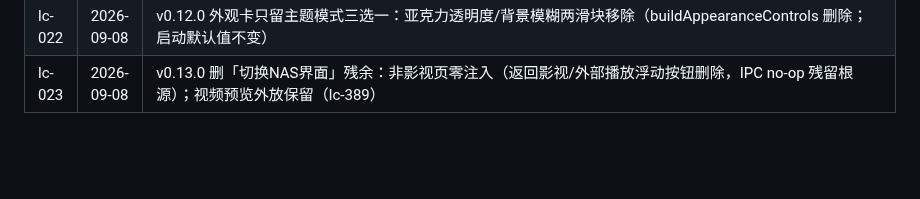
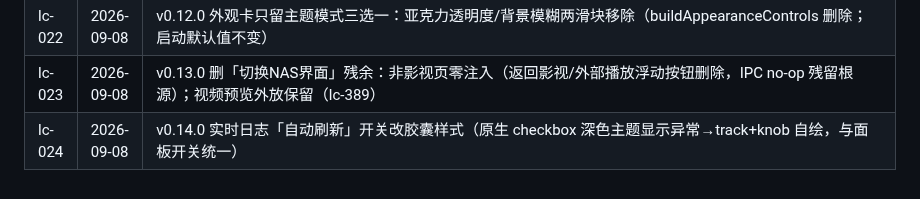
Before and after one commit to YDMY007/Fntv-Plus-fpk, a Markdown page: 本地commit/commits.md, the part around the change. Rendered like a GitHub page; blank space fills up the shorter version.

Commit message:
docs: lc-024

```diff
--- a/本地commit/commits.md
+++ b/本地commit/commits.md
@@ -33,3 +33,4 @@
 | lc-021 | 2026-09-08 | v0.11.0 补回观影记录：watchHistory.ts 插件从未被 web-entry import（lc-001 只挂 embyWall）——补 import；Authx 真签名使网页端能拉已观看数据 |
 | lc-022 | 2026-09-08 | v0.12.0 外观卡只留主题模式三选一：亚克力透明度/背景模糊两滑块移除（buildAppearanceControls 删除；启动默认值不变） |
 | lc-023 | 2026-09-08 | v0.13.0 删「切换NAS界面」残余：非影视页零注入（返回影视/外部播放浮动按钮删除，IPC no-op 残留根源）；视频预览外放保留（lc-389） |
+| lc-024 | 2026-09-08 | v0.14.0 实时日志「自动刷新」开关改胶囊样式（原生 checkbox 深色主题显示异常→track+knob 自绘，与面板开关统一） |
```
